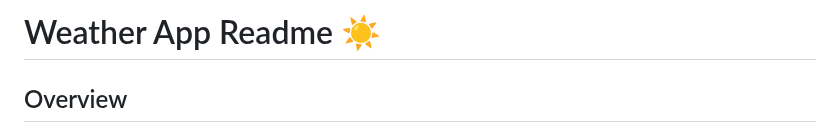
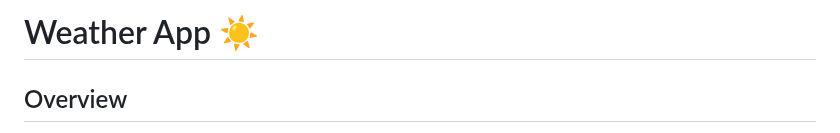
Before and after one commit to Cephrius/weatherApp, a Markdown page: README.md, the part around the change. Rendered like a GitHub page.

```diff
--- a/README.md
+++ b/README.md
@@ -1,6 +1,6 @@
 
 
-# Weather App Readme ☀️
+# Weather App  ☀️
 
 ## Overview
 
```
